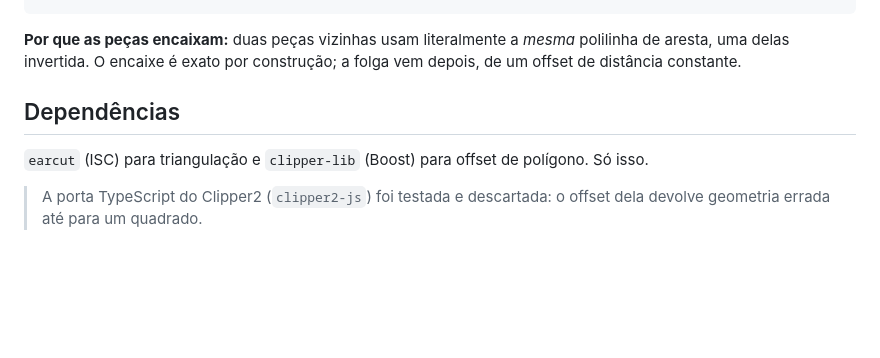
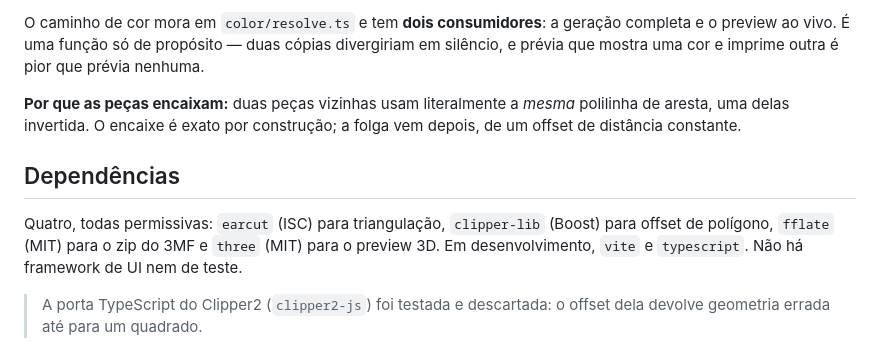
Before and after one commit to gbrein/puzzle, a Markdown page: README.md, the part around one of its changes. Drawn GitHub-style; blank space fills up the shorter version.

````diff
--- a/README.md
+++ b/README.md
@@ -60,4 +93,8 @@ src/
 ```
+
+O caminho de cor mora em `color/resolve.ts` e tem **dois consumidores**: a geração completa e o
+preview ao vivo. É uma função só de propósito — duas cópias divergiriam em silêncio, e prévia que
+mostra uma cor e imprime outra é pior que prévia nenhuma.
 
 **Por que as peças encaixam:** duas peças vizinhas usam literalmente a *mesma* polilinha de
 aresta, uma delas invertida. O encaixe é exato por construção; a folga vem depois, de um offset
@@ -65,7 +102,9 @@ de distância constante.
 
 ## Dependências
 
-`earcut` (ISC) para triangulação e `clipper-lib` (Boost) para offset de polígono. Só isso.
+Quatro, todas permissivas: `earcut` (ISC) para triangulação, `clipper-lib` (Boost) para offset de
+polígono, `fflate` (MIT) para o zip do 3MF e `three` (MIT) para o preview 3D. Em desenvolvimento,
+`vite` e `typescript`. Não há framework de UI nem de teste.
 
 > A porta TypeScript do Clipper2 (`clipper2-js`) foi testada e descartada: o offset dela devolve
 > geometria errada até para um quadrado.
````
Also changed, not shown: other parts of README.md (+44 -11 lines).
